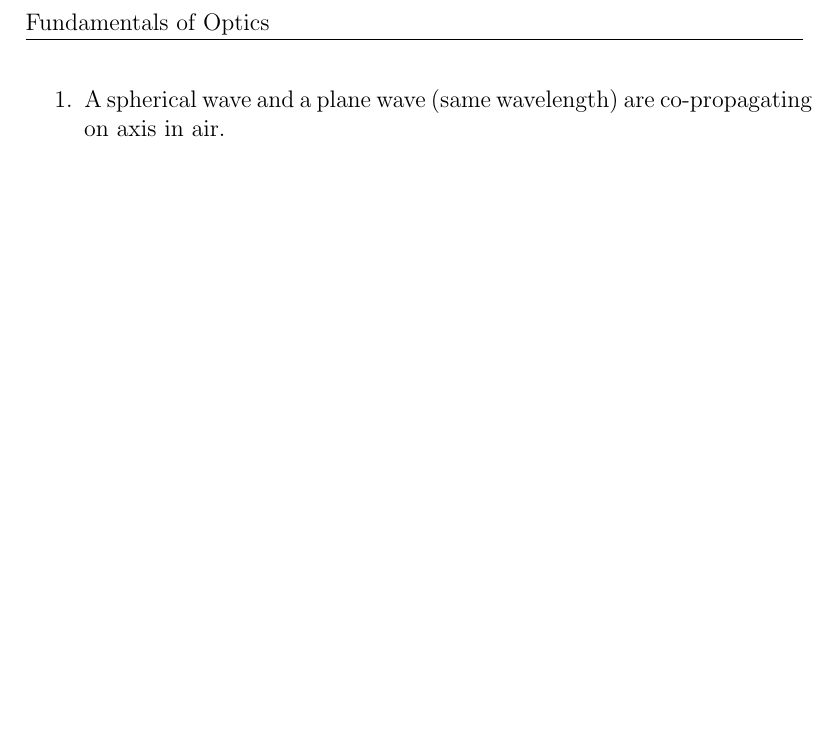
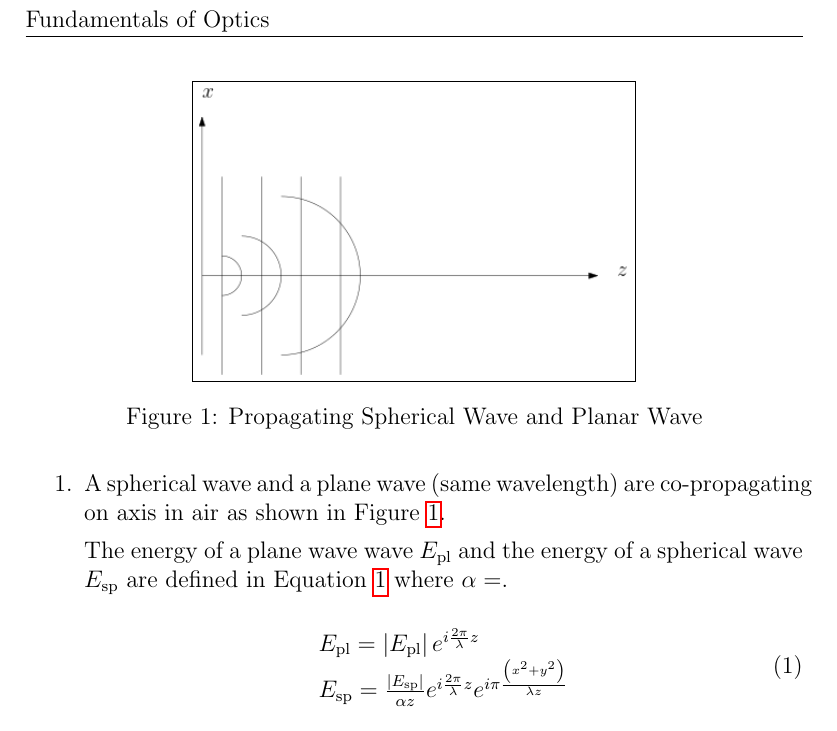
Before and after one commit to jwcrandall/ECE_6045_Fundamentals_of_Optics, a LaTeX problem sheet (hw05sol.tex): part of the page before the commit and part of page 1 of 2 after it, cut so that both start at the same text, the shorter picture padded with empty space. Compiled offline with pdfLaTeX.

Commit message:
HW5Q1a complete without full understanding

```diff
--- a/hw05sol.tex
+++ b/hw05sol.tex
@@ -4,4 +4,19 @@
 % -----------------------------------------------------
 % Ex 1
 % -----------------------------------------------------
-\item{A spherical wave and a plane wave (same wavelength) are co-propagating on axis in air.}
+\item{A spherical wave and a plane wave (same wavelength) are co-propagating on axis in air as shown in Figure \ref{fig:51}.}
+
+\begin{figure}
+\centering\fbox{\includegraphics[height=2.0in]{figures/hw5/hw5_1.png}}
+\caption{Propagating Spherical Wave and Planar Wave}
+\label{fig:51}
+\end{figure}
+
+The energy of a plane wave wave $E_{\mathrm{pl}}$ and the energy of a spherical wave $E_{\mathrm{sp}}$ are defined in Equation \ref{eq:51} where $\alpha = $.
+
+\begin{equation}\label{eq:51}
+\begin{array}{l}
+{E_{\mathrm{pl}}=\left|E_{\mathrm{pl}}\right| e^{i \frac{2 \pi}{\lambda} z}} \\
+{E_{\mathrm{sp}}=\frac{\left|E_{\mathrm{sp}}\right|}{\alpha z} e^{i \frac{2 \pi}{\lambda} z} e^{i \pi \frac{\left(x^{2}+y^{2}\right)}{\lambda z}}}
+\end{array}
+\end{equation}
```
Also changed, not shown: main.tex (+4 -4 lines), preamble.tex (+3 -0 lines), figures/hw5/hw5_1.png (added), hw05sol.tex (25 more changed lines), 1 other file.
